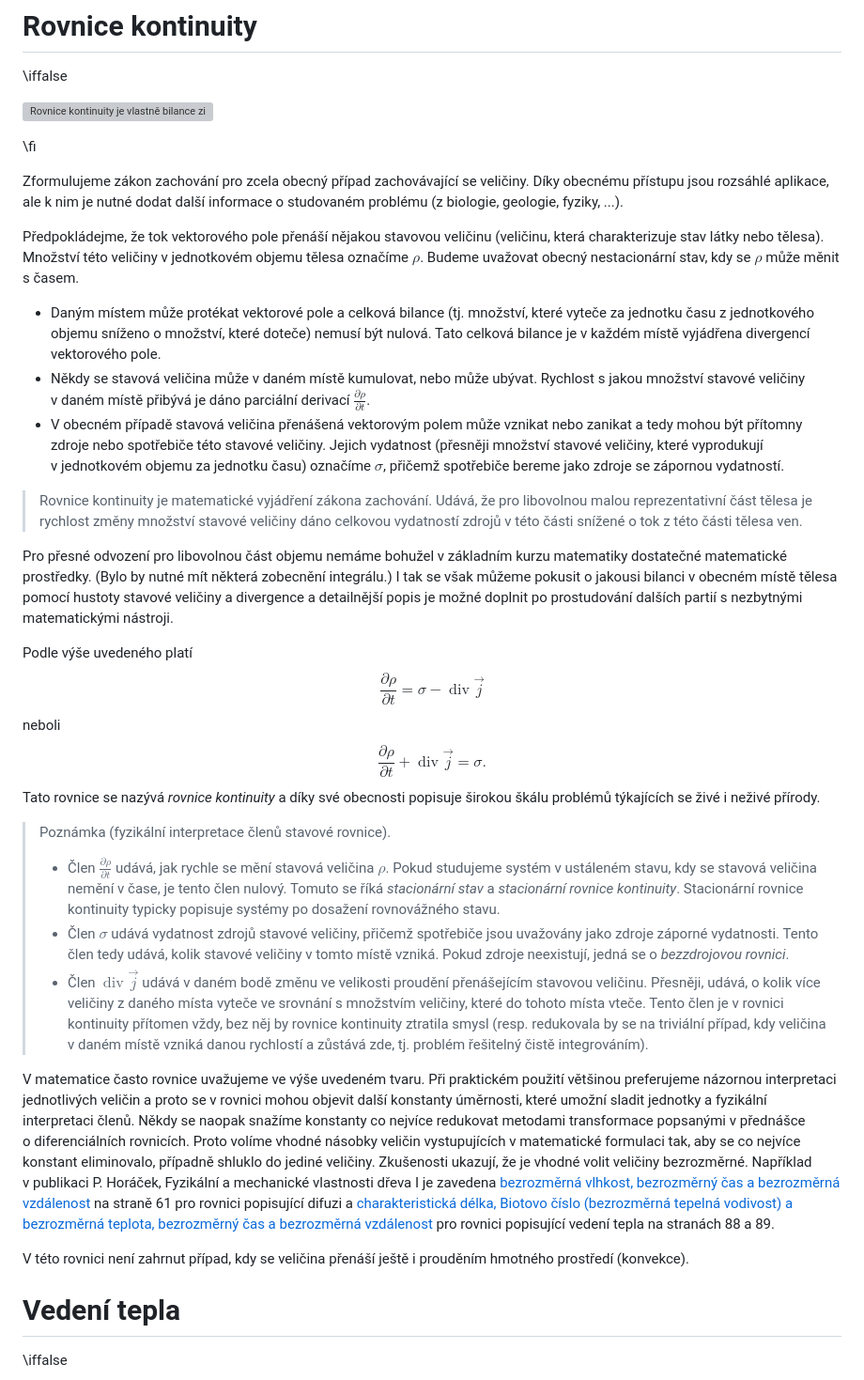
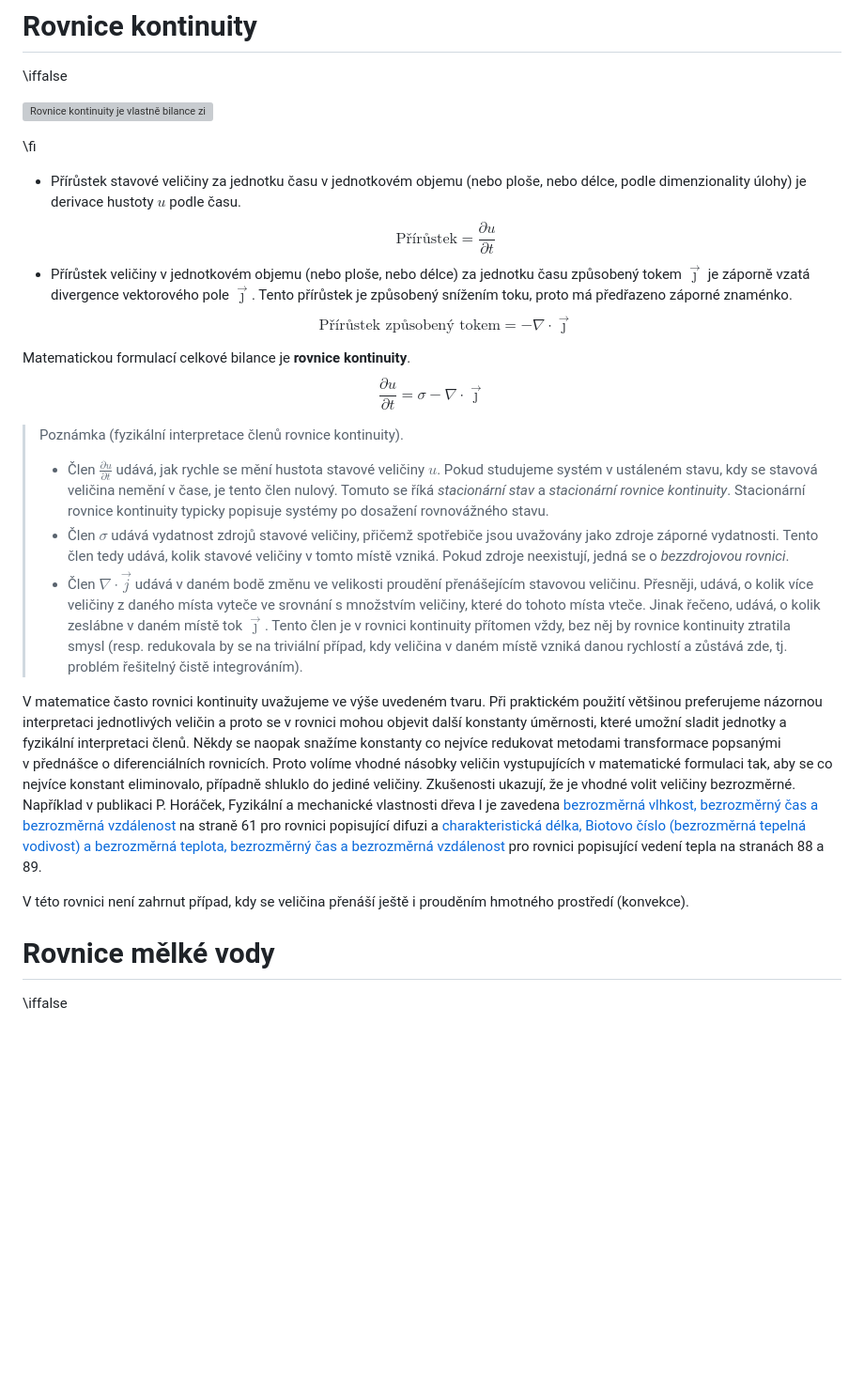
Before and after one commit to robert-marik/mat-slidy, a Markdown page: vektorove_pole/slidy.md, the part around the change printed below. Shown: that part at 94% size. GitHub-like rendering; blank space fills up the shorter version; grey boxes are pictures that could not be loaded.

```diff
--- a/vektorove_pole/slidy.md
+++ b/vektorove_pole/slidy.md
@@ -371,47 +397,28 @@ Viz přednáška.
 
 \fi
 
-Zformulujeme zákon zachování pro zcela obecný případ zachovávající se veličiny. Díky obecnému přístupu jsou rozsáhlé aplikace, ale k nim je nutné dodat další informace o studovaném problému (z biologie, geologie, fyziky, ...).
+* Přírůstek stavové veličiny za jednotku času v jednotkovém objemu
+  (nebo ploše, nebo délce, podle dimenzionality úlohy) je derivace
+  hustoty $u$ podle času.
+  $$\text{Přírůstek}=\frac{\partial u}{\partial t}$$
+*  Přírůstek veličiny v jednotkovém objemu (nebo ploše, nebo délce) za
+  jednotku času způsobený tokem $\vec \jmath$ je záporně vzatá divergence
+  vektorového pole $\vec \jmath$. Tento přírůstek je způsobený snížením
+  toku, proto má předřazeno záporné znaménko.
+$$    \text{
+        Přírůstek způsobený tokem
+}=-\nabla\cdot \vec \jmath$$
 
-Předpokládejme, že tok vektorového pole přenáší nějakou stavovou
-veličinu (veličinu, která charakterizuje stav látky nebo
-tělesa). Množství této veličiny v jednotkovém objemu tělesa označíme
-$\rho$. Budeme uvažovat obecný nestacionární stav, kdy se $\rho$ může
-měnit s časem.
+Matematickou formulací celkové bilance  je **rovnice kontinuity**.
+$$
+      {\frac{\partial u}{\partial t}=\sigma -\nabla\cdot \vec \jmath}   $$
 
-* Daným místem může protékat vektorové pole a celková bilance
-(tj. množství, které vyteče za jednotku času z jednotkového objemu
-sníženo o množství, které doteče) nemusí být nulová. Tato celková
-bilance je v každém místě vyjádřena divergencí vektorového pole.
-* Někdy se stavová veličina může v daném místě kumulovat, nebo může
-ubývat. Rychlost s jakou množství stavové veličiny v daném místě
-přibývá je dáno parciální derivací $\frac{\partial \rho}{\partial t}$.
-* V obecném případě stavová veličina přenášená vektorovým polem může vznikat
-nebo zanikat a tedy mohou být přítomny zdroje nebo spotřebiče této
-stavové veličiny. Jejich vydatnost (přesněji množství stavové
-veličiny, které vyprodukují v jednotkovém objemu za jednotku času)
-označíme $\sigma$, přičemž spotřebiče bereme jako zdroje se zápornou
-vydatností.
 
-> Rovnice kontinuity je matematické vyjádření zákona zachování. Udává, že pro libovolnou malou reprezentativní část tělesa je rychlost změny množství stavové veličiny dáno celkovou vydatností zdrojů v této části snížené o tok z této části tělesa ven.
 
-Pro přesné odvození pro libovolnou část objemu
-nemáme bohužel v základním kurzu matematiky dostatečné matematické prostředky.  (Bylo by nutné mít některá zobecnění integrálu.) I tak se však můžeme pokusit o jakousi bilanci v obecném místě tělesa pomocí hustoty stavové veličiny
-a divergence a detailnější popis je možné doplnit po prostudování dalších partií s nezbytnými matematickými nástroji.
-
-Podle výše uvedeného platí
-$$\frac{\partial \rho}{\partial t}
-=\sigma-\mathop{\mathrm{div}}  \vec j
-$$
-neboli $$\frac{\partial
-\rho}{\partial t}+\mathop{\mathrm{div}}\vec j = \sigma.$$
-Tato rovnice se nazývá *rovnice kontinuity* a díky své obecnosti
-popisuje širokou škálu problémů týkajících se živé i neživé přírody.
-
->Poznámka (fyzikální interpretace členů stavové rovnice).
+>Poznámka (fyzikální interpretace členů rovnice kontinuity).
 >
->* Člen $\frac{\partial \rho}{\partial t}$ udává, jak rychle se mění
-   stavová veličina $\rho$. Pokud studujeme systém v ustáleném stavu,
+>* Člen $\frac{\partial u}{\partial t}$ udává, jak rychle se mění
+   hustota stavové veličiny $u$. Pokud studujeme systém v ustáleném stavu,
    kdy se stavová veličina nemění v čase, je tento člen nulový. Tomuto
    se říká *stacionární stav* a *stacionární rovnice
    kontinuity*. Stacionární rovnice kontinuity typicky popisuje systémy po dosažení rovnovážného
@@ -420,11 +427,11 @@ popisuje širokou škálu problémů týkajících se živé i neživé příro
    spotřebiče jsou uvažovány jako zdroje záporné vydatnosti. Tento
    člen tedy udává, kolik stavové veličiny v tomto místě vzniká. Pokud
    zdroje neexistují, jedná se o *bezzdrojovou rovnici*.
->* Člen $\mathop{\mathrm{div}} \vec j$ udává v daném bodě změnu ve velikosti
+>* Člen $\nabla\cdot \vec j$ udává v daném bodě změnu ve velikosti
    proudění přenášejícím stavovou veličinu. Přesněji, udává, o kolik více veličiny z daného místa vyteče ve srovnání s množstvím veličiny, které do
-   tohoto místa vteče. Tento člen je v rovnici kontinuity přítomen vždy, bez něj by rovnice kontinuity ztratila smysl (resp. redukovala by se na triviální případ, kdy veličina v daném místě vzniká danou rychlostí a zůstává zde, tj. problém řešitelný čistě integrováním).
+   tohoto místa vteče. Jinak řečeno, udává, o kolik zeslábne v daném místě tok $\vec \jmath$. Tento člen je v rovnici kontinuity přítomen vždy, bez něj by rovnice kontinuity ztratila smysl (resp. redukovala by se na triviální případ, kdy veličina v daném místě vzniká danou rychlostí a zůstává zde, tj. problém řešitelný čistě integrováním).
 
-V matematice často rovnice uvažujeme ve výše uvedeném tvaru.  Při
+V matematice často rovnici kontinuity uvažujeme ve výše uvedeném tvaru.  Při
 praktickém použití většinou preferujeme názornou interpretaci
 jednotlivých veličin a proto se v rovnici mohou objevit další
 konstanty úměrnosti, které umožní sladit jednotky a fyzikální
@@ -444,7 +451,10 @@ pro rovnici popisující vedení tepla na stranách 88 a 89.
 
 V této rovnici není zahrnut případ, kdy se veličina přenáší ještě i prouděním hmotného prostředí (konvekce).
 
-# Vedení tepla
+
+# Rovnice mělké vody
+
+<div class='obtekat'>
 
 \iffalse
 
```
Also changed, not shown: other parts of vektorove_pole/slidy.md (+180 -124 lines), vektorove_pole/drevo.jpg, vektorove_pole/ricka.jpg (added), vektorove_pole/voda.jpg.
